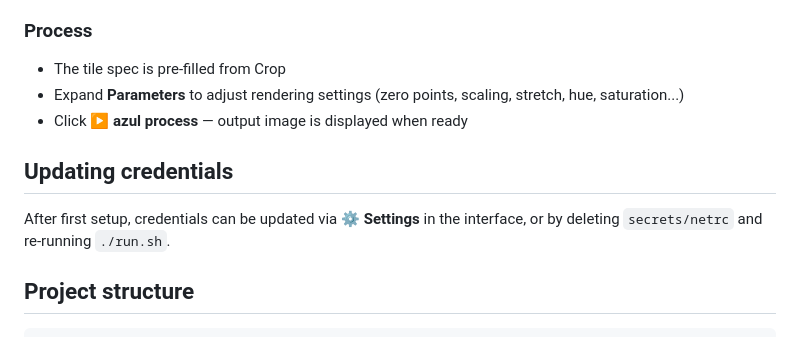
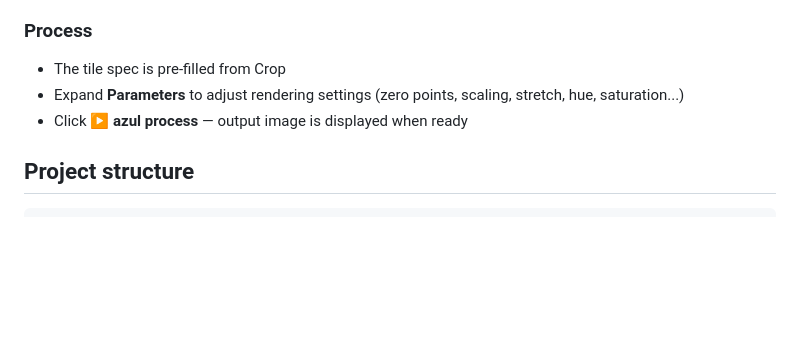
Before and after one commit to Rolgim/Azumy, a Markdown page: README.md, the part around the change. Rendered like a GitHub page; blank space fills up the shorter version.

````diff
--- a/README.md
+++ b/README.md
@@ -72,10 +72,6 @@ https://gitlab.euclid-sgs.uk/sy-tools/ST_SMT_DATA/-/raw/DR1/data/DpdMerFinalCata
 - Expand **Parameters** to adjust rendering settings (zero points, scaling, stretch, hue, saturation...)
 - Click **▶ azul process** — output image is displayed when ready
 
-## Updating credentials
-
-After first setup, credentials can be updated via **⚙ Settings** in the interface, or by deleting `secrets/netrc` and re-running `./run.sh`.
-
 ## Project structure
 
 ```
````
